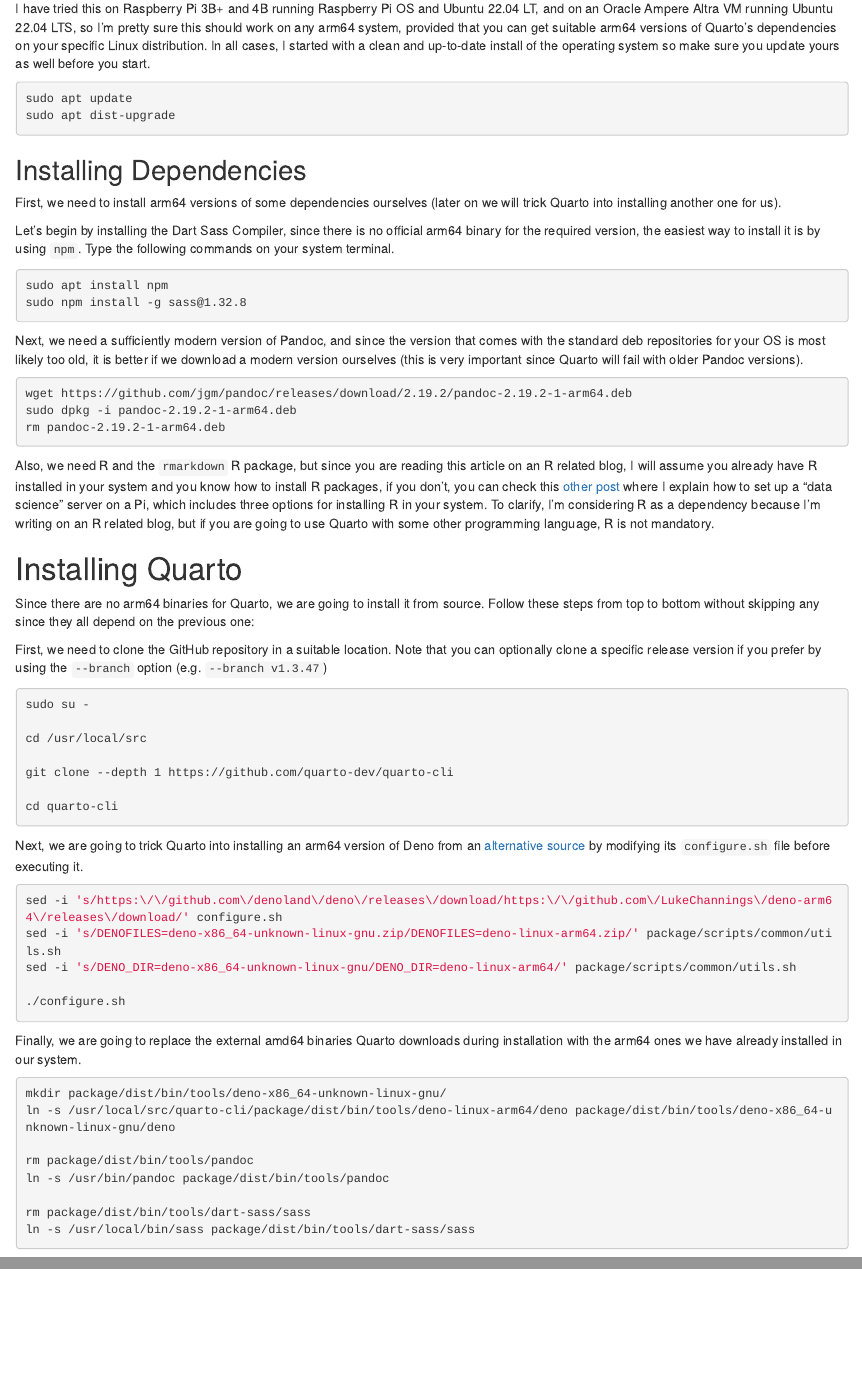
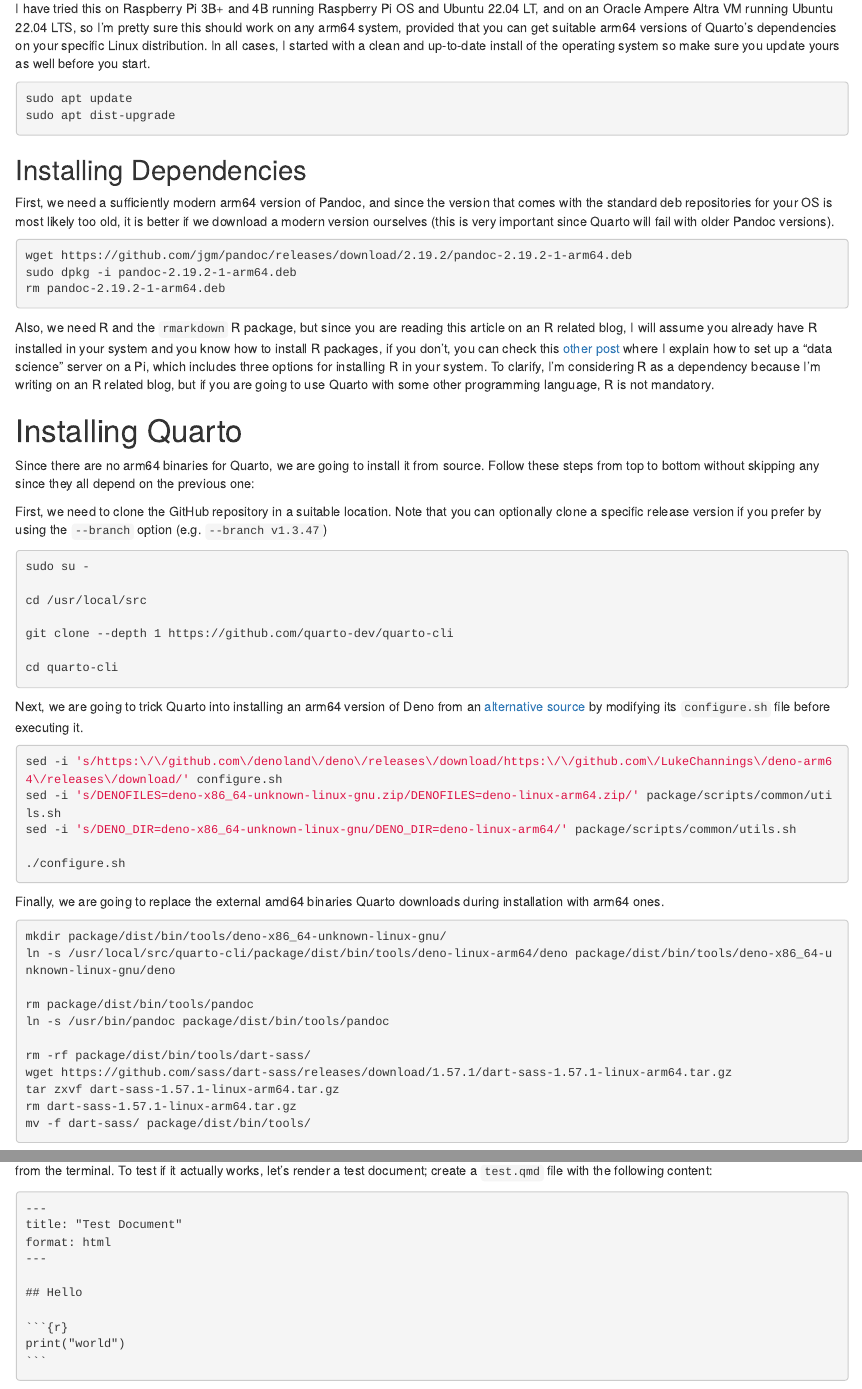
Before and after one commit to andresrcs/personal_blog, an R Markdown document (content/post/2022-12-09-quarto_arm64.en.Rmd): the page in a window 1100 px wide, from 380 px down, and a second part further down, joined at a grey line. Rendered offline with R 4.5, knitr and Pandoc, with nearby package versions; drawn as R Markdown's standard HTML page in place of the format the file asks for.

Commit message:
Download official dart-sass binary (newer version)

````diff
--- a/content/post/2022-12-09-quarto_arm64.en.Rmd
+++ b/content/post/2022-12-09-quarto_arm64.en.Rmd
@@ -39,16 +39,7 @@
 
 ## Installing Dependencies
 
-First, we need to install arm64 versions of some dependencies ourselves (later on we will trick Quarto into installing another one for us).
-
-Let's begin by installing the Dart Sass Compiler, since there is no official arm64 binary for the required version, the easiest way to install it is by using `npm`. Type the following commands on your system terminal.
-
-```{bash install_sass, eval=FALSE}
-sudo apt install npm
-sudo npm install -g sass@1.32.8
-```
-
-Next, we need a sufficiently modern version of Pandoc, and since the version that comes with the standard deb repositories for your OS is most likely too old, it is better if we download a modern version ourselves (this is very important since Quarto will fail with older Pandoc versions).
+First, we need a sufficiently modern arm64 version of Pandoc, and since the version that comes with the standard deb repositories for your OS is most likely too old, it is better if we download a modern version ourselves (this is very important since Quarto will fail with older Pandoc versions).
 
 ```{bash install_pandoc, eval=FALSE}
 wget https://github.com/jgm/pandoc/releases/download/2.19.2/pandoc-2.19.2-1-arm64.deb
@@ -84,7 +75,7 @@
 ./configure.sh
 ```
 
-Finally, we are going to replace the external amd64 binaries Quarto downloads during installation with the arm64 ones we have already installed in our system.
+Finally, we are going to replace the external amd64 binaries Quarto downloads during installation with arm64 ones.
 
 ```{bash configure_quarto, eval=FALSE}
 mkdir package/dist/bin/tools/deno-x86_64-unknown-linux-gnu/
@@ -93,8 +84,11 @@
 rm package/dist/bin/tools/pandoc
 ln -s /usr/bin/pandoc package/dist/bin/tools/pandoc
 
-rm package/dist/bin/tools/dart-sass/sass
-ln -s /usr/local/bin/sass package/dist/bin/tools/dart-sass/sass
+rm -rf package/dist/bin/tools/dart-sass/
+wget https://github.com/sass/dart-sass/releases/download/1.57.1/dart-sass-1.57.1-linux-arm64.tar.gz
+tar zxvf dart-sass-1.57.1-linux-arm64.tar.gz
+rm dart-sass-1.57.1-linux-arm64.tar.gz
+mv -f dart-sass/ package/dist/bin/tools/
 ```
 
 If all went well, you now have a working installation of the Quarto Command Line Interface in your system, and you can start rendering `qmd` files from the terminal. To test if it actually works, let's render a test document; create a `test.qmd` file with the following content:
````
Also changed, not shown: content/post/2022-12-09-quarto_arm64.es.Rmd (+7 -13 lines), content/post/2022-12-09-quarto_arm64.en.html, content/post/2022-12-09-quarto_arm64.es.html.
